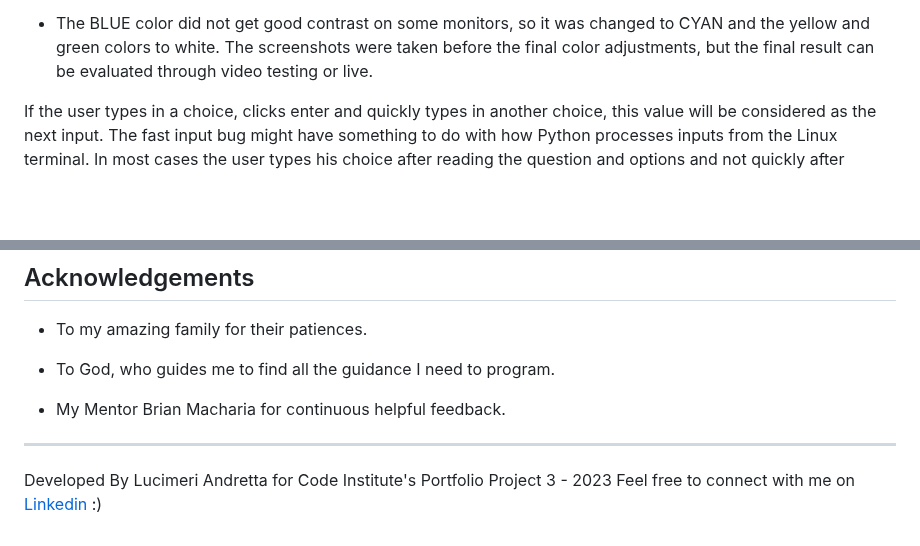
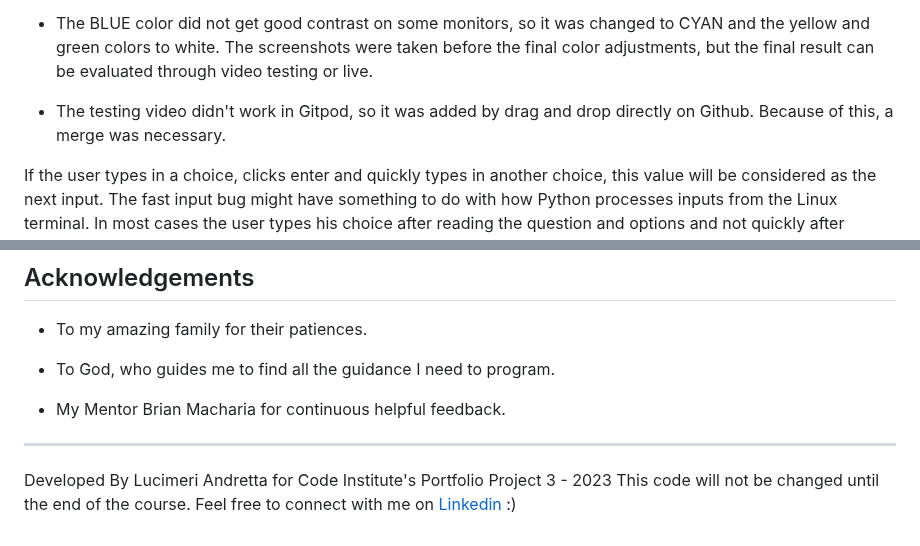
Before and after one commit to luandretta/quiz-python, a Markdown page: README.md, 2 parts joined by grey strips. Rendered like a GitHub page; blank space fills up the shorter version.

Commit message:
docs: final commit

```diff
--- a/README.md
+++ b/README.md
@@ -372,6 +372,8 @@ Fixed this with another variable accessing index zero of the list, which contain
 
 * The BLUE color did not get good contrast on some monitors, so it was changed to CYAN and the yellow and green colors to white. The screenshots were taken before the final color adjustments, but the final result can be evaluated through video testing or live.
 
+* The testing video didn't work in Gitpod, so it was added by drag and drop directly on Github. Because of this, a merge was necessary.
+
 
 If the user types in a choice, clicks enter and quickly types in another choice, this value will be considered as the next input. The fast input bug might have something to do with how Python processes inputs from the Linux terminal. In most cases the user types his choice after reading the question and options and not quickly after clicking on enter.
 
@@ -409,4 +411,5 @@ The following sources were used for this project:
 - - -
 
 Developed By Lucimeri Andretta for Code Institute's Portfolio Project 3 - 2023
+This code will not be changed until the end of the course.
 Feel free to connect with me on [Linkedin](www.linkedin.com/in/luandretta) :)
```
